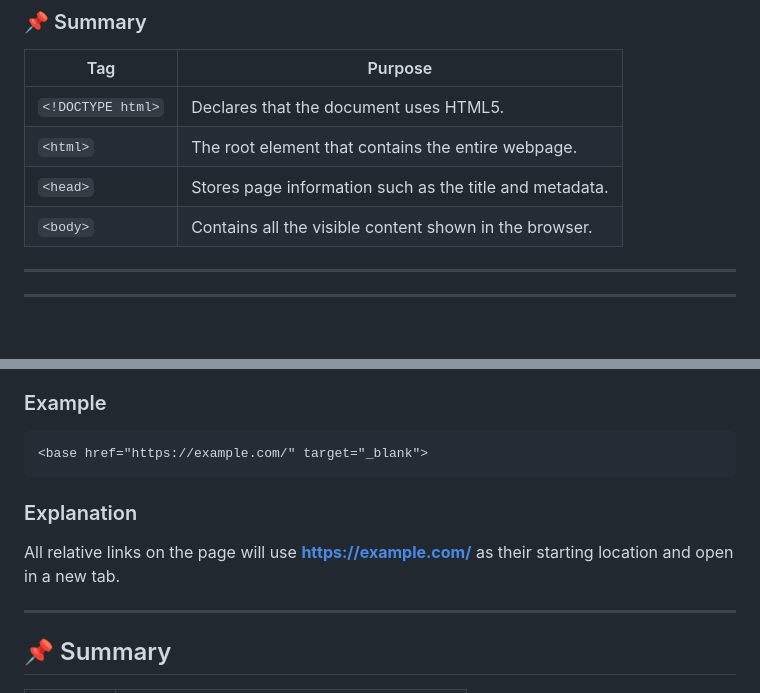
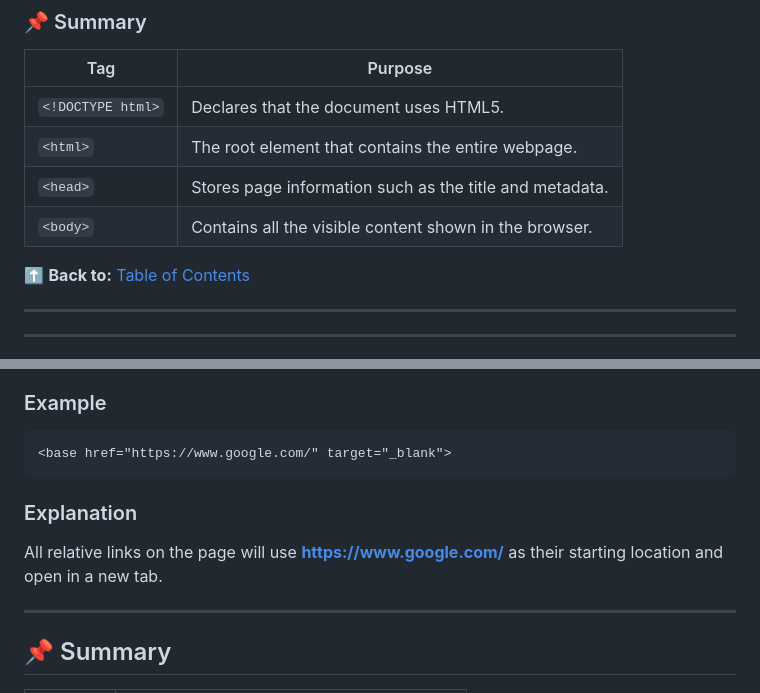
Before and after one commit to NabihaKhan496/HTML-Learning-Path, a Markdown page: README.md, 2 parts joined by grey strips. Rendered like a GitHub page; blank space fills up the shorter version.

````diff
--- a/README.md
+++ b/README.md
@@ -155,6 +155,7 @@ This is my first HTML page.
 | `<html>` | The root element that contains the entire webpage. |
 | `<head>` | Stores page information such as the title and metadata. |
 | `<body>` | Contains all the visible content shown in the browser. |
+⬆️ **Back to:** [Table of Contents](#-table-of-contents)
 
 ---
 
@@ -277,12 +278,12 @@ The `<base>` tag sets a default URL or default target for all links on the webpa
 ### Example
 
 ```html
-<base href="https://example.com/" target="_blank">
-```
-
-### Explanation
-
-All relative links on the page will use **https://example.com/** as their starting location and open in a new tab.
+<base href="https://www.google.com/" target="_blank">
+```
+
+### Explanation
+
+All relative links on the page will use **https://www.google.com/** as their starting location and open in a new tab.
 
 ---
 
````
